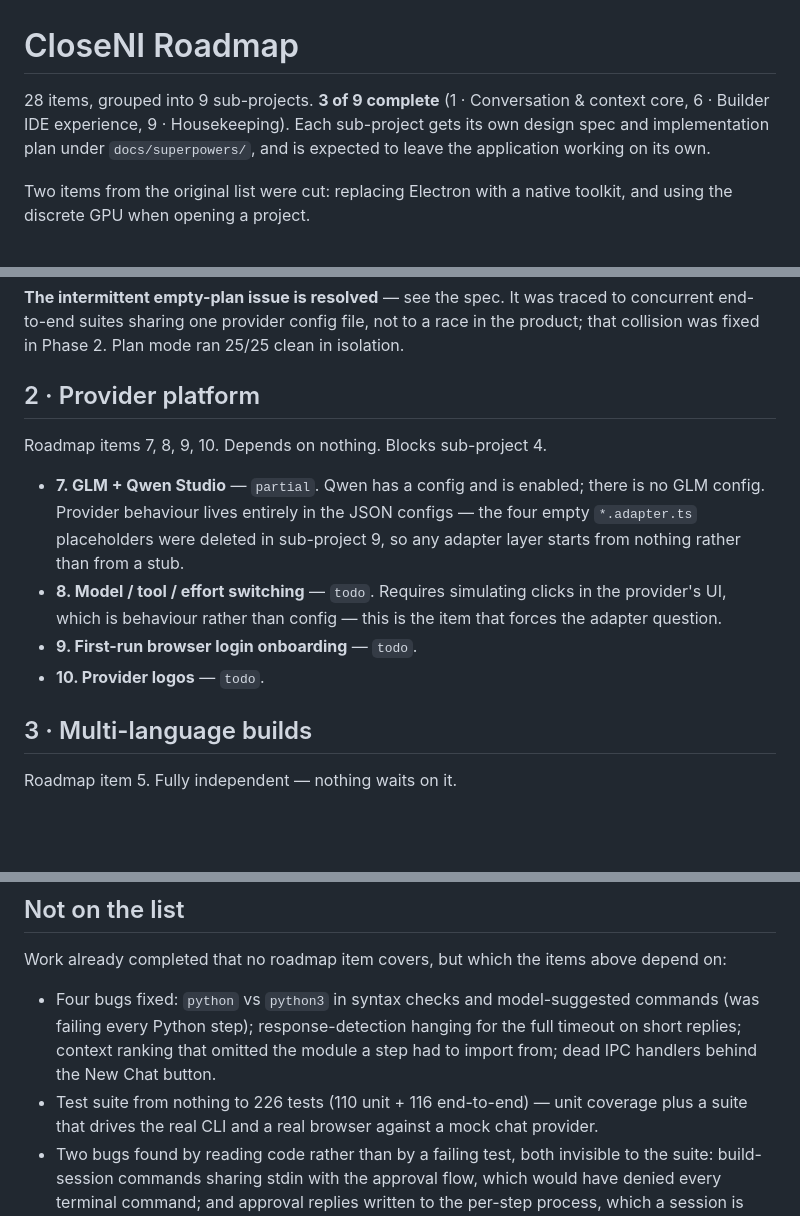
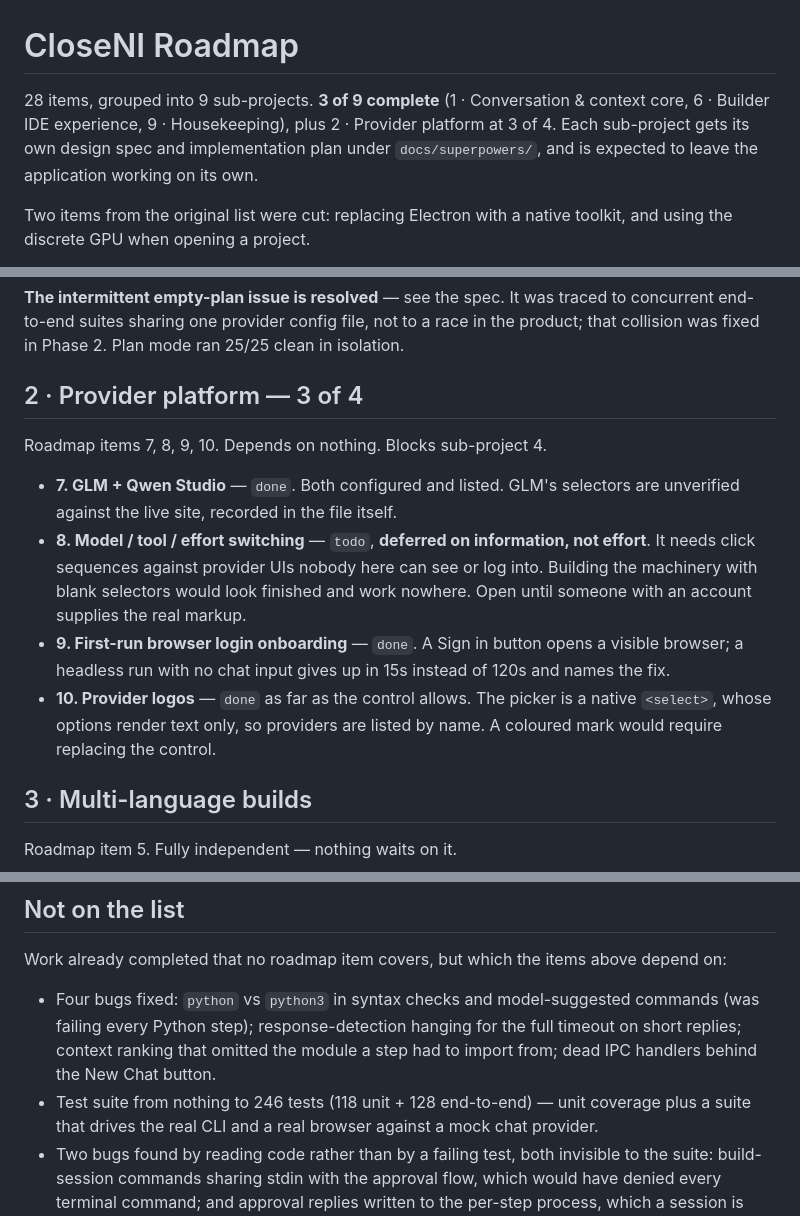
Before and after one commit to siddarth1872004/CloseNI, a Markdown page: docs/ROADMAP.md, 3 parts joined by grey strips. Drawn GitHub-style; blank space fills up the shorter version.

```diff
--- a/docs/ROADMAP.md
+++ b/docs/ROADMAP.md
@@ -1,6 +1,6 @@
 # CloseNI Roadmap
 
-28 items, grouped into 9 sub-projects. **3 of 9 complete** (1 · Conversation & context core, 6 · Builder IDE experience, 9 · Housekeeping). Each sub-project gets its own design spec
+28 items, grouped into 9 sub-projects. **3 of 9 complete** (1 · Conversation & context core, 6 · Builder IDE experience, 9 · Housekeeping), plus 2 · Provider platform at 3 of 4. Each sub-project gets its own design spec
 and implementation plan under `docs/superpowers/`, and is expected to leave the
 application working on its own.
 
@@ -37,19 +37,22 @@ traced to concurrent end-to-end suites sharing one provider config file, not to
 a race in the product; that collision was fixed in Phase 2. Plan mode ran 25/25
 clean in isolation.
 
-## 2 · Provider platform
+## 2 · Provider platform — 3 of 4
 
 Roadmap items 7, 8, 9, 10. Depends on nothing. Blocks sub-project 4.
 
-- **7. GLM + Qwen Studio** — `partial`. Qwen has a config and is enabled; there is
-  no GLM config. Provider behaviour lives entirely in the JSON configs — the four
-  empty `*.adapter.ts` placeholders were deleted in sub-project 9, so any adapter
-  layer starts from nothing rather than from a stub.
-- **8. Model / tool / effort switching** — `todo`. Requires simulating clicks in
-  the provider's UI, which is behaviour rather than config — this is the item that
-  forces the adapter question.
-- **9. First-run browser login onboarding** — `todo`.
-- **10. Provider logos** — `todo`.
+- **7. GLM + Qwen Studio** — `done`. Both configured and listed. GLM's selectors
+  are unverified against the live site, recorded in the file itself.
+- **8. Model / tool / effort switching** — `todo`, **deferred on information, not
+  effort**. It needs click sequences against provider UIs nobody here can see or
+  log into. Building the machinery with blank selectors would look finished and
+  work nowhere. Open until someone with an account supplies the real markup.
+- **9. First-run browser login onboarding** — `done`. A Sign in button opens a
+  visible browser; a headless run with no chat input gives up in 15s instead of
+  120s and names the fix.
+- **10. Provider logos** — `done` as far as the control allows. The picker is a
+  native `<select>`, whose options render text only, so providers are listed by
+  name. A coloured mark would require replacing the control.
 
 ## 3 · Multi-language builds
 
@@ -162,7 +165,7 @@ depend on:
   commands (was failing every Python step); response-detection hanging for the
   full timeout on short replies; context ranking that omitted the module a step
   had to import from; dead IPC handlers behind the New Chat button.
-- Test suite from nothing to 226 tests (110 unit + 116 end-to-end) — unit coverage
+- Test suite from nothing to 246 tests (118 unit + 128 end-to-end) — unit coverage
   plus a suite that drives the real CLI and a real browser against a mock chat
   provider.
 - Two bugs found by reading code rather than by a failing test, both invisible to
```
Also changed, not shown: README.md (+37 -0 lines).
